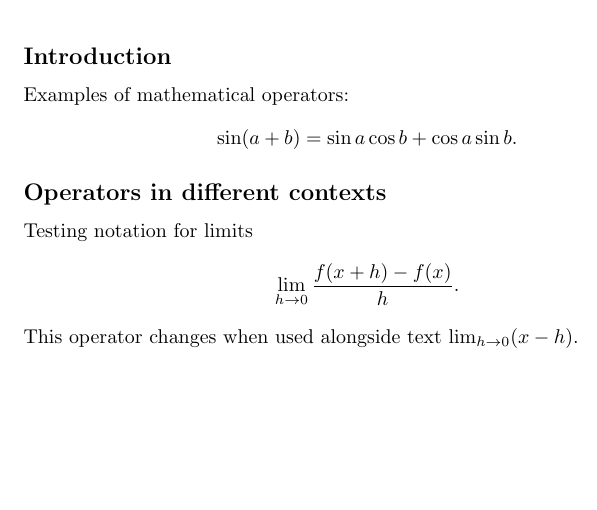
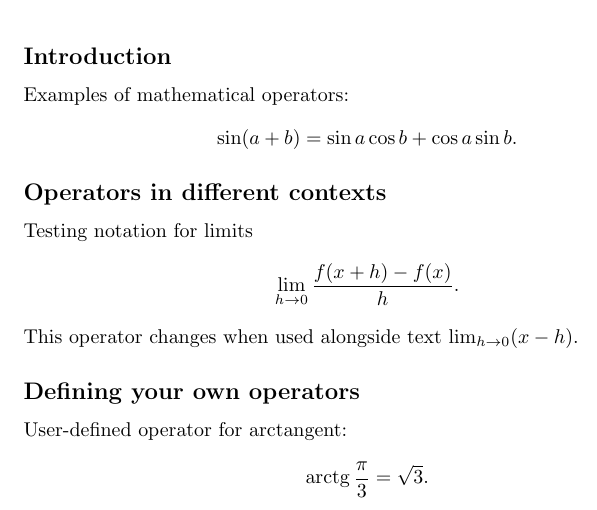
Before and after one commit to mngugi/LaTeX-in-aFew-Minutes, a LaTeX document (Part_14/Operators.tex): part of the page, cut so that both start at the same text, the shorter picture padded with empty space. Compiled offline with pdfLaTeX.

Commit message:
Update Operators.tex

```diff
--- a/Part_14/Operators.tex
+++ b/Part_14/Operators.tex
@@ -1,5 +1,6 @@
 \documentclass{article}
 \usepackage{amsmath}
+\DeclareMathOperator{\arctg}{arctg}
 \title{Operators}
 \author{Dicks and Son}
 \date{June 27 2026}
@@ -19,5 +20,10 @@ Testing notation for limits
 .\]
 This operator changes when used alongside
 text \( \lim_{h \to 0} (x-h) \).
+\subsection*{Defining your own operators}
+User-defined operator for arctangent:
+\[
+\arctg \frac{\pi}{3} = \sqrt{3}
+.\]
 
 \end{document}
```
